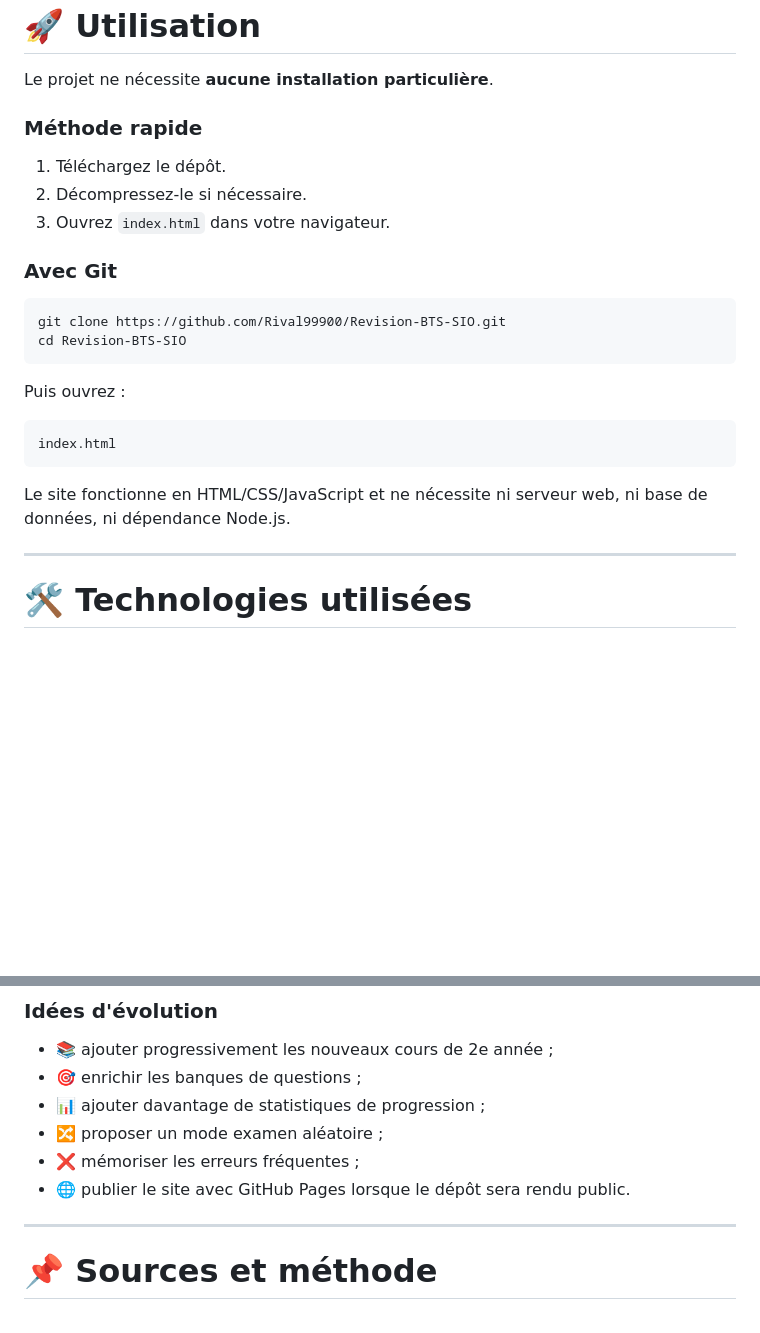
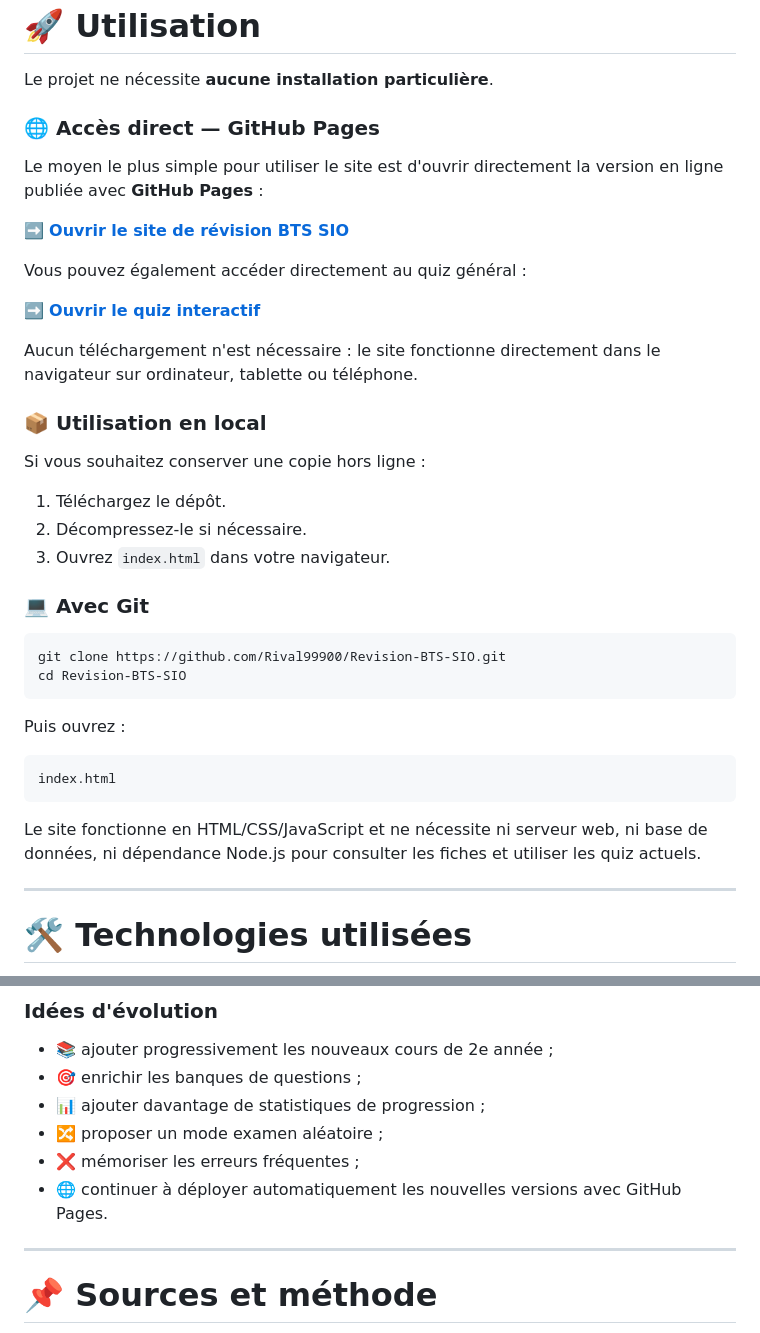
Before and after one commit to Rival99900/Revision-BTS-SIO, a Markdown page: README.md, 2 parts joined by grey strips. Rendered like a GitHub page; blank space fills up the shorter version.

Commit message:
docs: ajoute l'accès direct GitHub Pages

````diff
--- a/README.md
+++ b/README.md
@@ -281,13 +281,27 @@ Revision-BTS-SIO/
 
 Le projet ne nécessite **aucune installation particulière**.
 
-### Méthode rapide
+### 🌐 Accès direct — GitHub Pages
+
+Le moyen le plus simple pour utiliser le site est d'ouvrir directement la version en ligne publiée avec **GitHub Pages** :
+
+➡️ **[Ouvrir le site de révision BTS SIO](https://rival99900.github.io/Revision-BTS-SIO/)**
+
+Vous pouvez également accéder directement au quiz général :
+
+➡️ **[Ouvrir le quiz interactif](https://rival99900.github.io/Revision-BTS-SIO/quiz.html)**
+
+Aucun téléchargement n'est nécessaire : le site fonctionne directement dans le navigateur sur ordinateur, tablette ou téléphone.
+
+### 📦 Utilisation en local
+
+Si vous souhaitez conserver une copie hors ligne :
 
 1. Téléchargez le dépôt.
 2. Décompressez-le si nécessaire.
 3. Ouvrez `index.html` dans votre navigateur.
 
-### Avec Git
+### 💻 Avec Git
 
 ```bash
 git clone https://github.com/Rival99900/Revision-BTS-SIO.git
@@ -300,7 +314,7 @@ Puis ouvrez :
 index.html
 ```
 
-Le site fonctionne en HTML/CSS/JavaScript et ne nécessite ni serveur web, ni base de données, ni dépendance Node.js.
+Le site fonctionne en HTML/CSS/JavaScript et ne nécessite ni serveur web, ni base de données, ni dépendance Node.js pour consulter les fiches et utiliser les quiz actuels.
 
 ---
 
@@ -352,7 +366,7 @@ Les contenus existants peuvent également être corrigés ou enrichis sans recon
 - 📊 ajouter davantage de statistiques de progression ;
 - 🔀 proposer un mode examen aléatoire ;
 - ❌ mémoriser les erreurs fréquentes ;
-- 🌐 publier le site avec GitHub Pages lorsque le dépôt sera rendu public.
+- 🌐 continuer à déployer automatiquement les nouvelles versions avec GitHub Pages.
 
 ---
 
````
